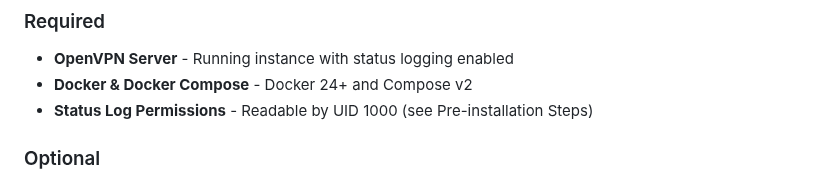
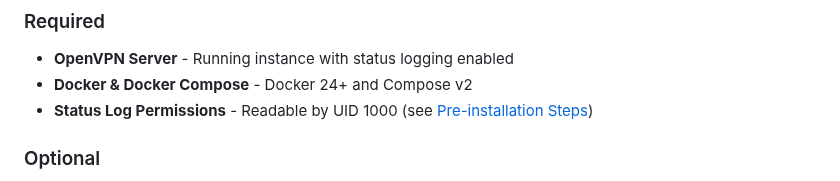
Before and after one commit to farggus/openvpn-monitor, a Markdown page: README.md, the part around the change. GitHub-like rendering.

Commit message:
Update status log permissions link in README

```diff
--- a/README.md
+++ b/README.md
@@ -78,7 +78,7 @@ Before installing, ensure you have:
 ### Required
 - **OpenVPN Server** - Running instance with status logging enabled
 - **Docker & Docker Compose** - Docker 24+ and Compose v2
-- **Status Log Permissions** - Readable by UID 1000 (see Pre-installation Steps)
+- **Status Log Permissions** - Readable by UID 1000 (see [Pre-installation Steps](README.md#pre-installation-steps))
 
 ### Optional
 - **Traefik v2** - For reverse proxy and HTTPS (recommended)
```
